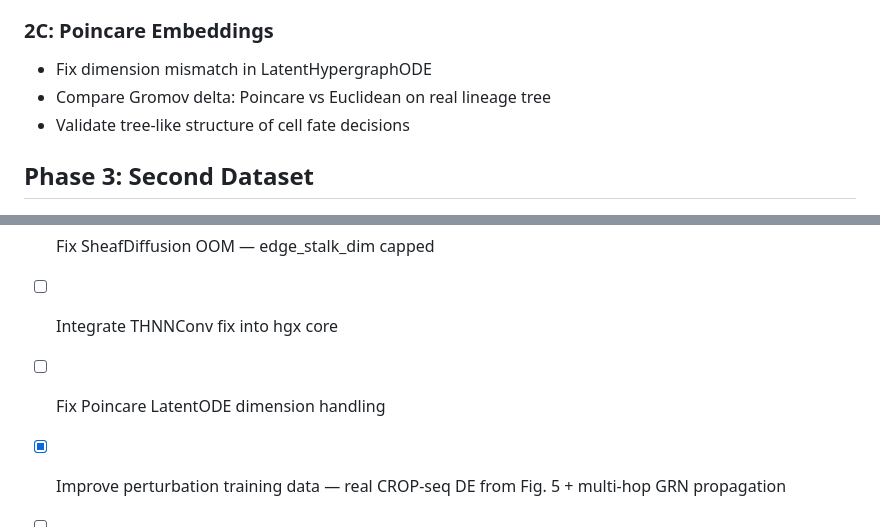
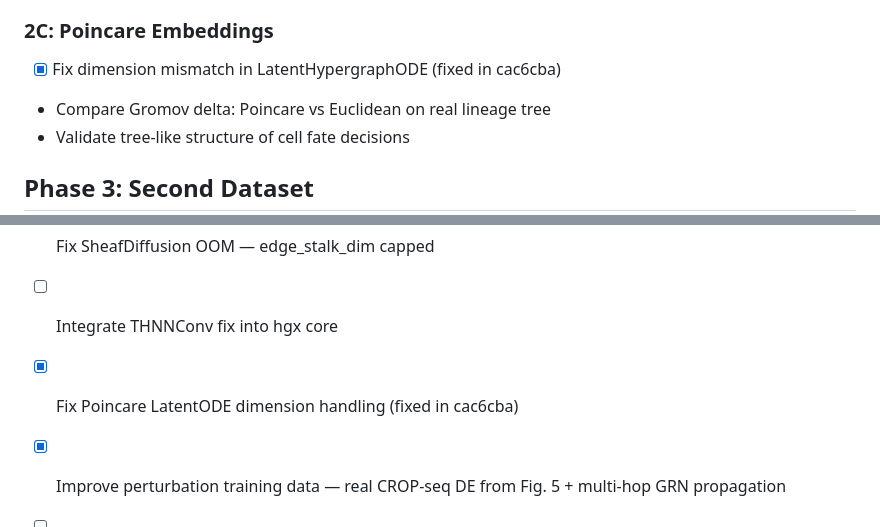
Before and after one commit to m9h/anatomical-compiler, a Markdown page: ROADMAP.md, 2 parts joined by grey strips. Rendered like a GitHub page.

Commit message:
Update docs: mark Poincare LatentODE dim fix as done (cac6cba)
Co-Authored-By: Claude Opus 4.6 (1M context) <noreply@anthropic.com>

```diff
--- a/ROADMAP.md
+++ b/ROADMAP.md
@@ -34,7 +34,7 @@
 
 ### 2C: Poincare Embeddings
 
-- Fix dimension mismatch in LatentHypergraphODE
+- [x] Fix dimension mismatch in LatentHypergraphODE (fixed in cac6cba)
 - Compare Gromov delta: Poincare vs Euclidean on real lineage tree
 - Validate tree-like structure of cell fate decisions
 
@@ -85,7 +85,7 @@
 - [x] Fix THNNConv NaN stability — root cause: sum-of-logs overflow, not gradient clipping. fix_thnn.py created
 - [x] Fix SheafDiffusion OOM — edge_stalk_dim capped
 - [ ] Integrate THNNConv fix into hgx core
-- [ ] Fix Poincare LatentODE dimension handling
+- [x] Fix Poincare LatentODE dimension handling (fixed in cac6cba)
 - [x] Improve perturbation training data — real CROP-seq DE from Fig. 5 + multi-hop GRN propagation
 - [ ] Add proper train/val/test splits for module detection
 - [ ] Add cross-validation to all analyses
```
Also changed, not shown: STATUS.md (+1 -1 lines).
